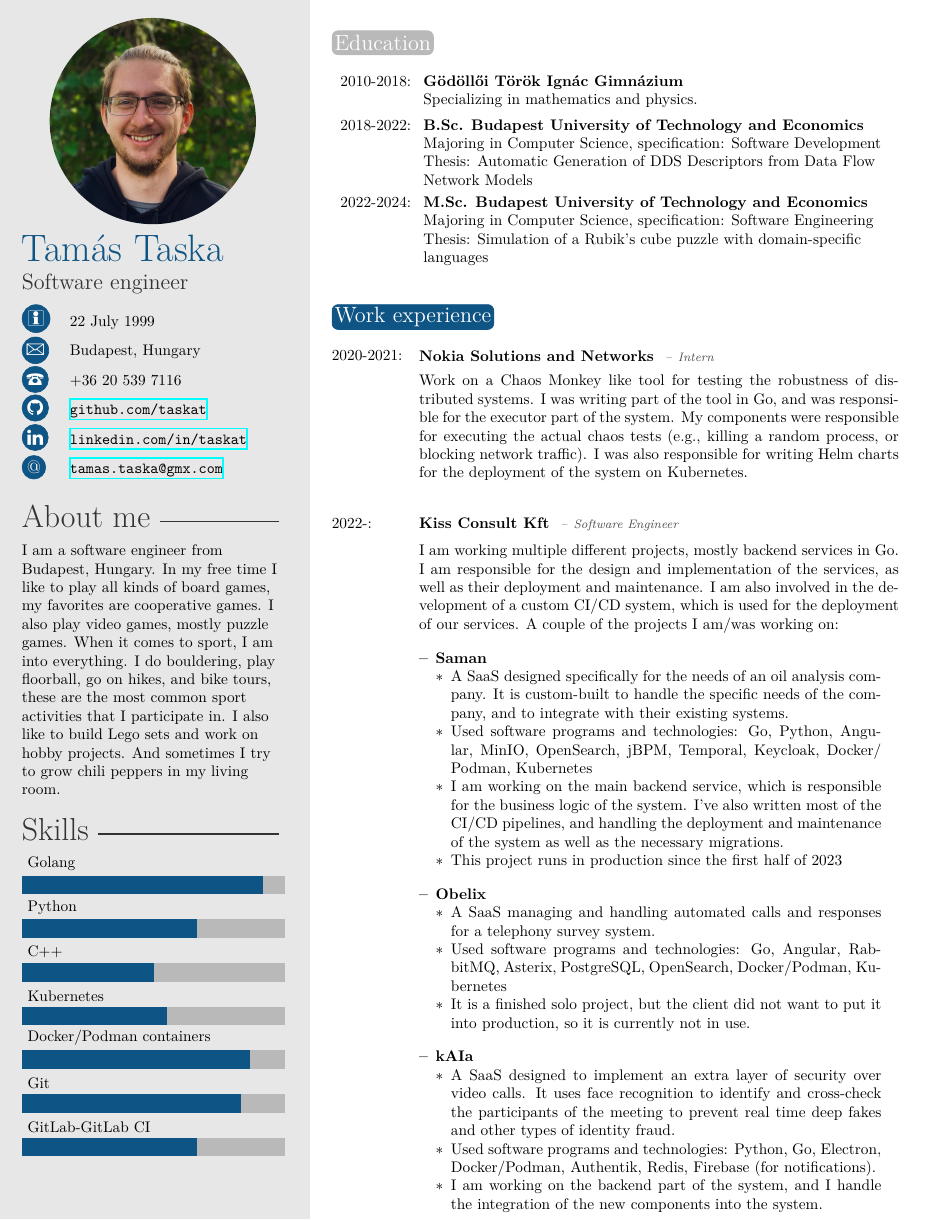
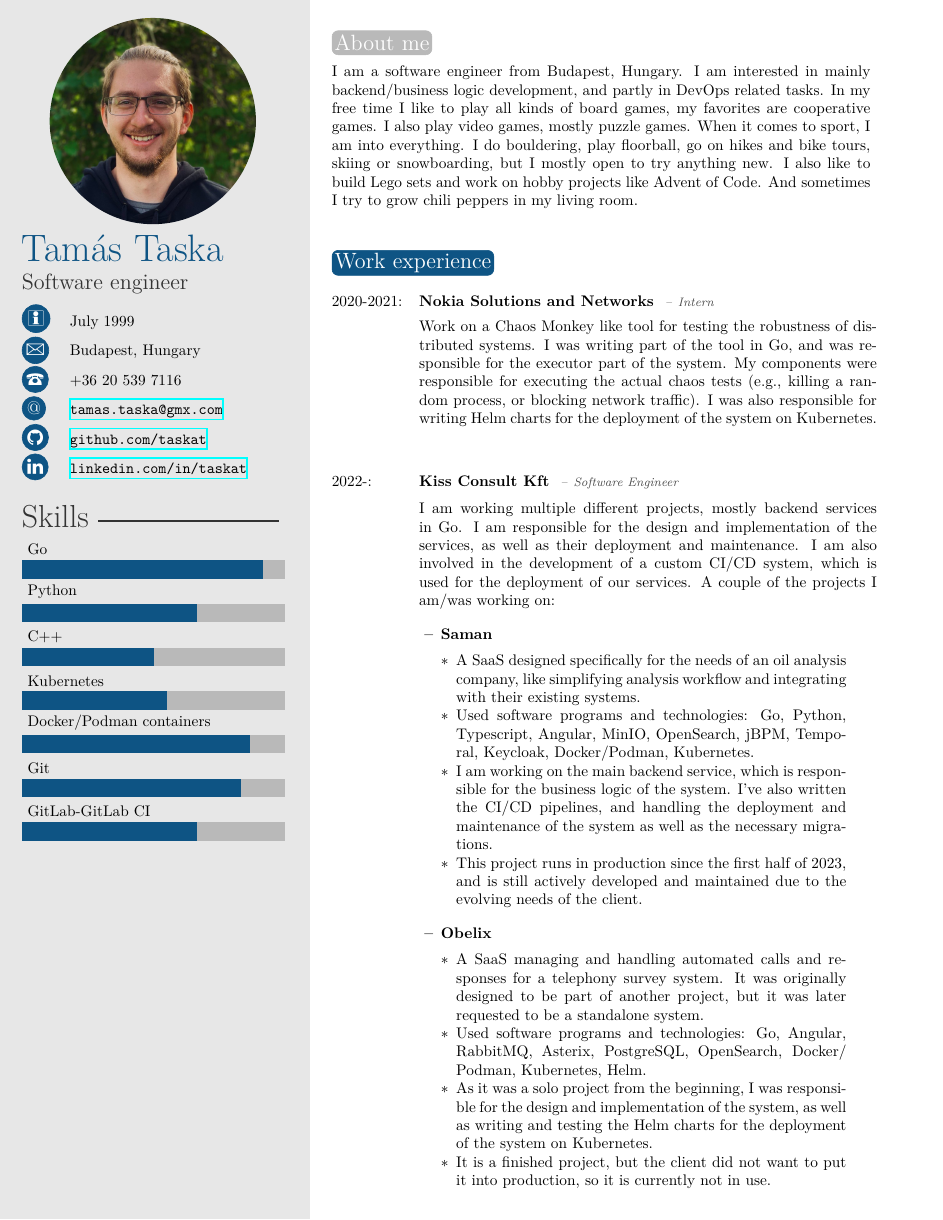
Before and after one commit to taskat/resume, a LaTeX CV (template.tex, which reads twentysecondcv.cls): page 1 of 2. Compiled offline with XeLaTeX.

Commit message:
Format and extend work experience

```diff
--- a/template.tex
+++ b/template.tex
@@ -16,7 +16,7 @@
 
 \cvjobtitle{Software engineer} % Job title/career
 
-\cvdate{22 July 1999} % Date of birth
+\cvdate{July 1999} % Date of birth
 \cvaddress{Budapest, Hungary} % Short address/location, use \newline if more than 1 line is required
 \cvnumberphone{+36 20 539 7116} % Phone number
 \cvmail{tamas.taska@gmx.com} % Email address
@@ -32,14 +32,14 @@
 %	 ABOUT ME
 %----------------------------------------------------------------------------------------
 
-\aboutme{I am a software engineer from Budapest, Hungary. In my free time I like to play all kinds of board games, my favorites are cooperative games. I also play video games, mostly puzzle games. When it comes to sport, I am into everything. I do bouldering, play floorball, go on hikes, and bike tours, these are the most common sport activities that I participate in. I also like to build Lego sets and work on hobby projects. And sometimes I try to grow chili peppers in my living room.} % To have no About Me section, just remove all the text and leave \aboutme{}
+\aboutme{}
 
 %----------------------------------------------------------------------------------------
 %	 SKILLS
 %----------------------------------------------------------------------------------------
 
 % Skill bar section, each skill must have a value between 0 an 6 (float)
-\skills{{{GitLab-GitLab CI}/4},{Git/5},{{Docker/Podman containers}/5.2},{Kubernetes/3.3},{C++/3},{Python/4},{Golang/5.5}}
+\skills{{{GitLab-GitLab CI}/4},{Git/5},{{Docker/Podman containers}/5.2},{Kubernetes/3.3},{C++/3},{Python/4},{Go/5.5}}
 
 %------------------------------------------------
 
@@ -54,9 +54,42 @@
 %	 INTERESTS
 %----------------------------------------------------------------------------------------
 
-% \section{Interests}
+\section{About me}
 
-% I am interested in backend/business logic development
+\begin{minipage}{0.95\textwidth}I am a software engineer from Budapest, Hungary. I am interested in mainly backend/business logic development, and partly in DevOps related tasks. In my free time I like to play all kinds of board games, my favorites are cooperative games. I also play video games, mostly puzzle games. When it comes to sport, I am into everything. I do bouldering, play floorball, go on hikes and bike tours, skiing or snowboarding, but I mostly open to try anything new. I also like to build Lego sets and work on hobby projects like Advent of Code. And sometimes I try to grow chili peppers in my living room.
+\end{minipage}
+
+%----------------------------------------------------------------------------------------
+%	 EXPERIENCE
+%----------------------------------------------------------------------------------------
+\vspace{2em}
+\section{Work experience}
+
+\twentyentry{2020-2021}{Nokia Solutions and Networks}{Intern}{Work on a Chaos Monkey like tool for testing the robustness of distributed systems. I was writing part of the tool in Go, and was responsible for the executor part of the system. My components were responsible for executing the actual chaos tests (e.g., killing a random process, or blocking network traffic). I was also responsible for writing Helm charts for the deployment of the system on Kubernetes.}
+\twentyentry{2022-}{Kiss Consult Kft}{Software Engineer}{I am working multiple different projects, mostly backend services in Go. I am responsible for the design and implementation of the services, as well as their deployment and maintenance. I am also involved in the development of a custom CI/CD system, which is used for the deployment of our services. A couple of the projects I am/was working on:
+	\begin{itemize}[leftmargin=0.5cm, rightmargin=0.5cm]
+		\item \vspace{1em} \textbf{Saman} \vspace{0.5em}
+		      \begin{itemize}
+			      \item A SaaS designed specifically for the needs of an oil analysis company, like simplifying analysis workflow and integrating with their existing systems.
+			      \item Used software programs and technologies: Go, Python, Typescript, Angular, MinIO, OpenSearch, jBPM, Temporal, Keycloak, Docker\slash Podman, Kubernetes.
+			      \item I am working on the main backend service, which is responsible for the business logic of the system. I've also written the CI/CD pipelines, and handling the deployment and maintenance of the system as well as the necessary migrations.
+			      \item This project runs in production since the first half of 2023, and is still actively developed and maintained due to the evolving needs of the client.
+		      \end{itemize}
+		\item \vspace{1em} \textbf{Obelix} \vspace{0.5em}
+		      \begin{itemize}
+			      \item A SaaS managing and handling automated calls and responses for a telephony survey system. It was originally designed to be part of another project, but it was later requested to be a standalone system.
+			      \item Used software programs and technologies: Go, Angular, RabbitMQ, Asterix, PostgreSQL, OpenSearch, Docker\slash Podman, Kubernetes, Helm.
+			      \item As it was a solo project from the beginning, I was responsible for the design and implementation of the system, as well as writing and testing the Helm charts for the deployment of the system on Kubernetes.
+			      \item It is a finished project, but the client did not want to put it into production, so it is currently not in use.
+		      \end{itemize}
+		\item \vspace{1em} \textbf{kAIa} \vspace{0.5em}
+		      \begin{itemize}
+			      \item A SaaS designed to implement an extra layer of security over video calls. It uses face recognition to identify and cross-check the participants of the meeting to prevent real time deep fakes and other types of identity fraud.
+			      \item Used software programs and technologies: Python, Go, Electron, Docker/Podman, Authentik, Redis, Firebase (for notifications).
+			      \item I am working on the backend part of the system, and I handle the integration of the new components into the system.
+			      \item This is an ongoing internal project of the company, with plans to sell it as a product in the future, but it is currently not in production.
+		      \end{itemize}
+	\end{itemize}}
 
 %----------------------------------------------------------------------------------------
 %	 EDUCATION
@@ -71,36 +104,6 @@
 	%\twentyitem{<dates>}{<title>}{<location>}{<description>}
 \end{twenty}
 
-%----------------------------------------------------------------------------------------
-%	 EXPERIENCE
-%----------------------------------------------------------------------------------------
-
-\section{Work experience}
-
-\twentyentry{2020-2021}{Nokia Solutions and Networks}{Intern}{Work on a Chaos Monkey like tool for testing the robustness of distributed systems. I was writing part of the tool in Go, and was responsible for the executor part of the system. My components were responsible for executing the actual chaos tests (e.g., killing a random process, or blocking network traffic). I was also responsible for writing Helm charts for the deployment of the system on Kubernetes.}
-\twentyentry{2022-}{Kiss Consult Kft}{Software Engineer}{I am working multiple different projects, mostly backend services in Go. I am responsible for the design and implementation of the services, as well as their deployment and maintenance. I am also involved in the development of a custom CI/CD system, which is used for the deployment of our services. A couple of the projects I am/was working on:
-	\begin{itemize}
-		\item \vspace{1em} \textbf{Saman}
-		      \begin{itemize}
-			      \item A SaaS designed specifically for the needs of an oil analysis company. It is custom-built to handle the specific needs of the company, and to integrate with their existing systems.
-			      \item Used software programs and technologies: Go, Python, Angular, MinIO, OpenSearch, jBPM, Temporal, Keycloak, Docker\slash Podman, Kubernetes
-			      \item I am working on the main backend service, which is responsible for the business logic of the system. I've also written most of the CI/CD pipelines, and handling the deployment and maintenance of the system as well as the necessary migrations.
-			      \item This project runs in production since the first half of 2023
-		      \end{itemize}
-		\item \vspace{1em} \textbf{Obelix}
-		      \begin{itemize}
-			      \item A SaaS managing and handling automated calls and responses for a telephony survey system.
-			      \item Used software programs and technologies: Go, Angular, RabbitMQ, Asterix, PostgreSQL, OpenSearch, Docker\slash Podman, Kubernetes
-			      \item It is a finished solo project, but the client did not want to put it into production, so it is currently not in use.
-		      \end{itemize}
-		\item \vspace{1em} \textbf{kAIa}
-		      \begin{itemize}
-			      \item A SaaS designed to implement an extra layer of security over video calls. It uses face recognition to identify and cross-check the participants of the meeting to prevent real time deep fakes and other types of identity fraud.
-			      \item Used software programs and technologies: Python, Go, Electron, Docker/Podman, Authentik, Redis, Firebase (for notifications).
-			      \item I am working on the backend part of the system, and I handle the integration of the new components into the system.
-			      \item This is still an ongoing project.
-		      \end{itemize}
-	\end{itemize}}
 
 %----------------------------------------------------------------------------------------
 %	 OTHER INFORMATION
--- a/twentysecondcv.cls
+++ b/twentysecondcv.cls
@@ -151,9 +151,9 @@
 			\ifthenelse{\equal{\cvdate}{}}{}{{\Large\icon{\Info}}           & \cvdate\\}
 			\ifthenelse{\equal{\cvaddress}{}}{}{{\Large\icon{\Letter}}      & \cvaddress\\}
 			\ifthenelse{\equal{\cvnumberphone}{}}{}{{\Large\icon{\Telefon}} & \cvnumberphone\\}
+			\ifthenelse{\equal{\cvmail}{}}{}{{\large\icon{@}}               & \href{mailto:\cvmail}{\nolinkurl{\cvmail}}\\}
 			\ifthenelse{\equal{\github}{}}{}{{\large\icon{\faGithub}}       & \href{https://\github}{\nolinkurl{\github}}\\}
 			\ifthenelse{\equal{\linkedin}{}}{}{{\large\icon{\faLinkedin}}   & \href{https://\linkedin}{\nolinkurl{\linkedin}}\\}
-			\ifthenelse{\equal{\cvmail}{}}{}{{\large\icon{@}}               & \href{mailto:\cvmail}{\nolinkurl{\cvmail}}}
 		\end{tabular}
 
 		%------------------------------------------------
@@ -267,7 +267,7 @@
 	\nopagebreak \vspace{0.2em}
 
 	% Use a simple quote-like indentation that is breakable
-	\begin{itemize}[label={}, leftmargin=2cm, rightmargin=0pt, nosep, after=\vspace{0.8em}]
+	\begin{itemize}[label={}, leftmargin=2cm, rightmargin=0.5cm, nosep, after=\vspace{0.4em}]
 		\item \sloppy #4
 	\end{itemize}
 	\par
```
Also changed, not shown: out_dir/template.pdf, 1 other file.
